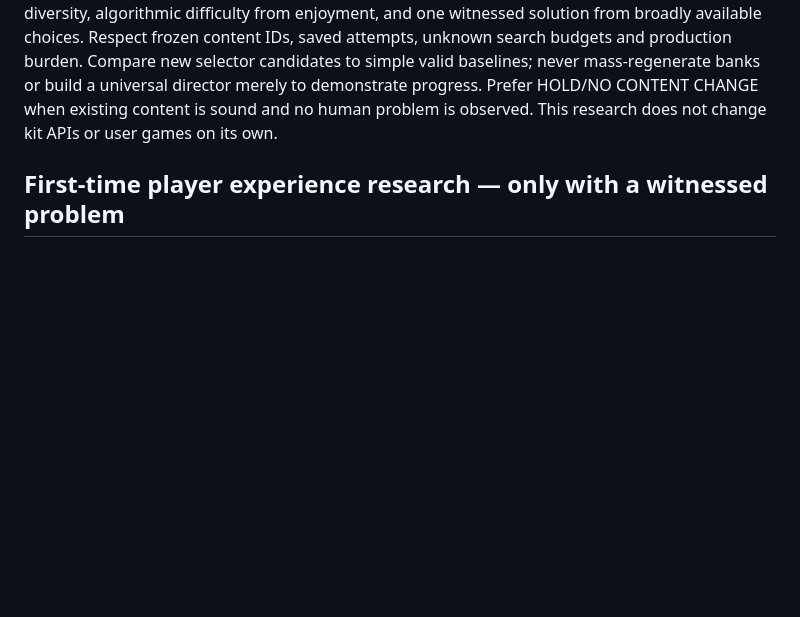
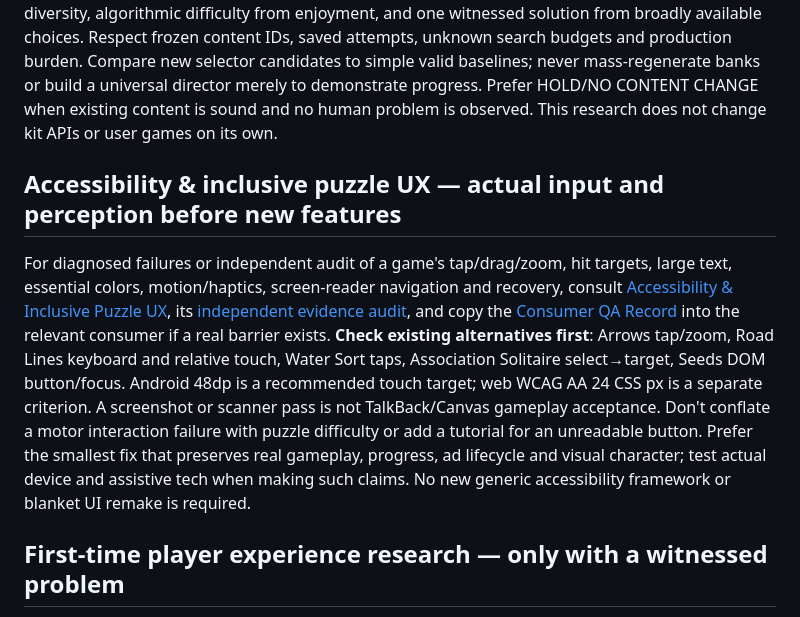
Before and after one commit to DanilaH/mini-games-kit, a Markdown page: AGENTS.md, the part around the change. Drawn GitHub-style; blank space fills up the shorter version.

Commit message:
docs: route proven accessibility barriers to small game-specific QA and prevent blanket redesign

```diff
--- a/AGENTS.md
+++ b/AGENTS.md
@@ -56,6 +56,10 @@ If asked whether our released games should recommend each other, consult [Portfo
 
 When asked to generate, expand, balance or independently review **actual levels or endless trays**, consult [Content Quality & Procedural Gameplay](docs/content-quality/README.md) and [its independent audit](docs/content-quality/INDEPENDENT_AUDIT_2026-11-12.md). Use [Content Batch Brief](docs/content-quality/CONTENT_BATCH_BRIEF_TEMPLATE.md) in a **consumer repo** only for a real identified content problem. Distinguish solvability from decision diversity, algorithmic difficulty from enjoyment, and one witnessed solution from broadly available choices. Respect frozen content IDs, saved attempts, unknown search budgets and production burden. Compare new selector candidates to simple valid baselines; never mass-regenerate banks or build a universal director merely to demonstrate progress. Prefer HOLD/NO CONTENT CHANGE when existing content is sound and no human problem is observed. This research does not change kit APIs or user games on its own.
 
+## Accessibility & inclusive puzzle UX — actual input and perception before new features
+
+For diagnosed failures or independent audit of a game's tap/drag/zoom, hit targets, large text, essential colors, motion/haptics, screen-reader navigation and recovery, consult [Accessibility & Inclusive Puzzle UX](docs/accessibility/README.md), its [independent evidence audit](docs/accessibility/INDEPENDENT_AUDIT_2026-11-12.md), and copy the [Consumer QA Record](docs/accessibility/ACCESSIBILITY_QA_RECORD_TEMPLATE.md) into the relevant consumer if a real barrier exists. **Check existing alternatives first**: Arrows tap/zoom, Road Lines keyboard and relative touch, Water Sort taps, Association Solitaire select→target, Seeds DOM button/focus. Android 48dp is a recommended touch target; web WCAG AA 24 CSS px is a separate criterion. A screenshot or scanner pass is not TalkBack/Canvas gameplay acceptance. Don't conflate a motor interaction failure with puzzle difficulty or add a tutorial for an unreadable button. Prefer the smallest fix that preserves real gameplay, progress, ad lifecycle and visual character; test actual device and assistive tech when making such claims. No new generic accessibility framework or blanket UI remake is required.
+
 ## First-time player experience research — only with a witnessed problem
 
 When a game's cold start, onboarding or early enjoyment is in question, consult [FTUE Diagnostic Protocol](docs/puzzle-design/FTUE_DIAGNOSTIC_PROTOCOL_2026-11-12.md) and [its independent evidence audit](docs/puzzle-design/FTUE_INDEPENDENT_EVIDENCE_AUDIT_2026-11-12.md), then optionally copy [FTUE Playtest Record](docs/puzzle-design/FTUE_PLAYTEST_RECORD_TEMPLATE.md) into the **consumer**. Compare genuine cold starts, novice vs mechanic-experienced users, accepted actions, causal feedback, unassisted rule transfer and voluntary continuation. Never infer fun from tutorial completion or impose 30s/3m/15m time constants, mandatory tutorials, fake first wins or extra analytics without evidence. For durable onboarding, reuse [Event-driven onboarding playbook](docs/ONBOARDING_PLAYBOOK.md). HOLD/NO CHANGE is a valid outcome.
```
